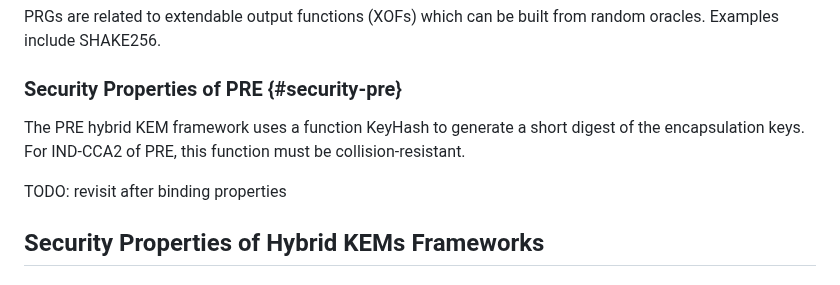
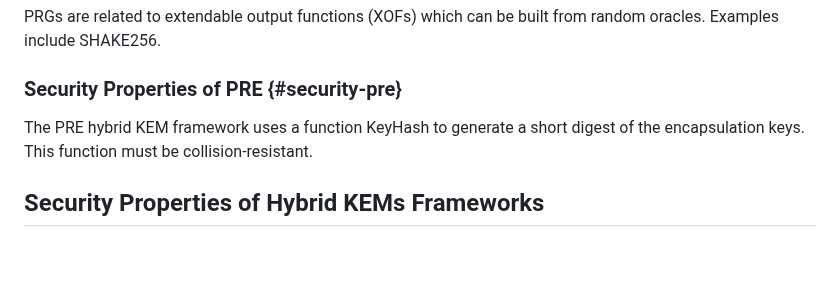
Before and after one commit to cfrg/draft-irtf-cfrg-hybrid-kems, a Markdown page: draft-irtf-cfrg-hybrid-kems.md, the part around one of its changes. GitHub-like rendering; blank space fills up the shorter version.

```diff
--- a/draft-irtf-cfrg-hybrid-kems.md
+++ b/draft-irtf-cfrg-hybrid-kems.md
@@ -828,10 +835,10 @@ built from random oracles. Examples include SHAKE256.
 
 ### Security Properties of PRE {#security-pre}
 
+
 The PRE hybrid KEM framework uses a function KeyHash to generate a short digest of the encapsulation keys.
-For IND-CCA2 of PRE, this function must be collision-resistant.
+This function must be collision-resistant.
 
-TODO: revisit after binding properties
 
 
 ## Security Properties of Hybrid KEMs Frameworks
```
Also changed, not shown: other parts of draft-irtf-cfrg-hybrid-kems.md (+81 -4 lines).
